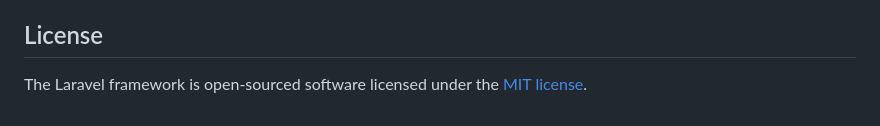
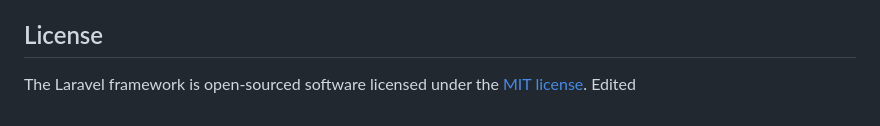
Before and after one commit to muhisyam/klikindomaret-clone, a Markdown page: README.md, the part around the change. Drawn GitHub-style.

```diff
--- a/README.md
+++ b/README.md
@@ -64,3 +64,4 @@ If you discover a security vulnerability within Laravel, please send an e-mail t
 ## License
 
 The Laravel framework is open-sourced software licensed under the [MIT license](https://opensource.org/licenses/MIT).
+Edited
```
